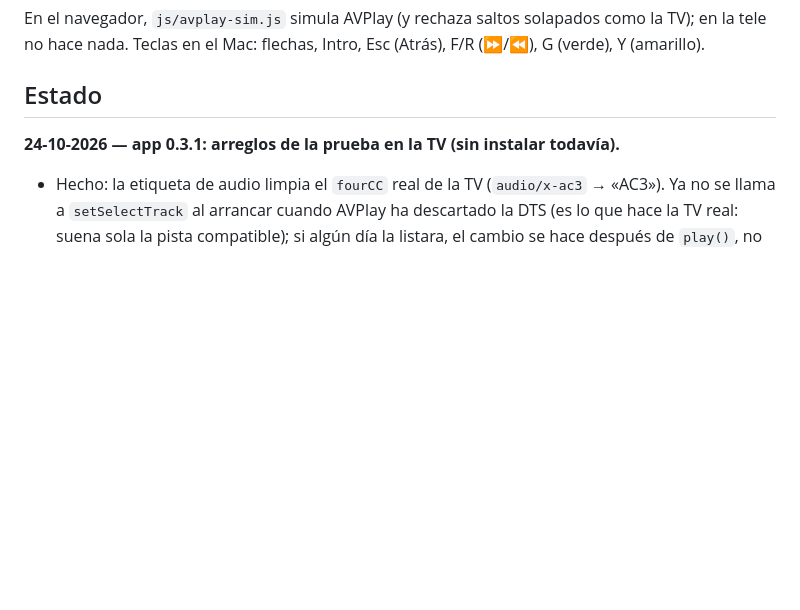
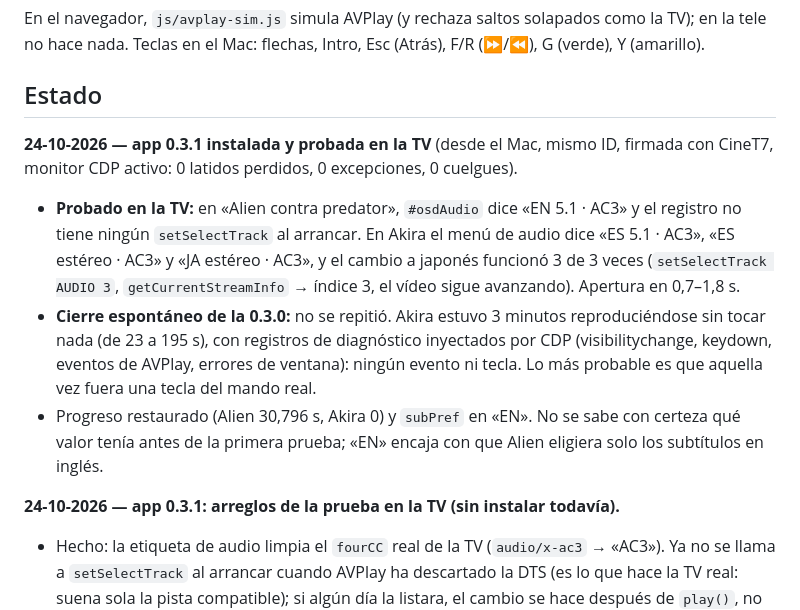
Before and after one commit to eduardoddddddd/YourFlix, a Markdown page: README.md, the part around the change. Rendered like a GitHub page; blank space fills up the shorter version.

Commit message:
TV 0.3.1 instalada y probada en la TV real
Etiquetas de audio con el códec corto, sin setSelectTrack en READY,
cambio de audio 3/3 y 3 min de reproducción sin cierres.

Co-Authored-By: Claude Opus 5.5 <noreply@anthropic.com>

```diff
--- a/README.md
+++ b/README.md
@@ -42,6 +42,12 @@ cd tv && "$TIZEN" build-web -e "tests/*" -- . && "$TIZEN" package -t wgt -s Cine
 En el navegador, `js/avplay-sim.js` simula AVPlay (y rechaza saltos solapados como la TV); en la tele no hace nada. Teclas en el Mac: flechas, Intro, Esc (Atrás), F/R (⏩/⏪), G (verde), Y (amarillo).
 
 ## Estado
+
+**24-10-2026 — app 0.3.1 instalada y probada en la TV** (desde el Mac, mismo ID, firmada con CineT7, monitor CDP activo: 0 latidos perdidos, 0 excepciones, 0 cuelgues).
+
+- **Probado en la TV:** en «Alien contra predator», `#osdAudio` dice «EN 5.1 · AC3» y el registro no tiene ningún `setSelectTrack` al arrancar. En Akira el menú de audio dice «ES 5.1 · AC3», «ES estéreo · AC3» y «JA estéreo · AC3», y el cambio a japonés funcionó 3 de 3 veces (`setSelectTrack AUDIO 3`, `getCurrentStreamInfo` → índice 3, el vídeo sigue avanzando). Apertura en 0,7–1,8 s.
+- **Cierre espontáneo de la 0.3.0:** no se repitió. Akira estuvo 3 minutos reproduciéndose sin tocar nada (de 23 a 195 s), con registros de diagnóstico inyectados por CDP (visibilitychange, keydown, eventos de AVPlay, errores de ventana): ningún evento ni tecla. Lo más probable es que aquella vez fuera una tecla del mando real.
+- Progreso restaurado (Alien 30,796 s, Akira 0) y `subPref` en «EN». No se sabe con certeza qué valor tenía antes de la primera prueba; «EN» encaja con que Alien eligiera solo los subtítulos en inglés.
 
 **24-10-2026 — app 0.3.1: arreglos de la prueba en la TV (sin instalar todavía).**
 
```
